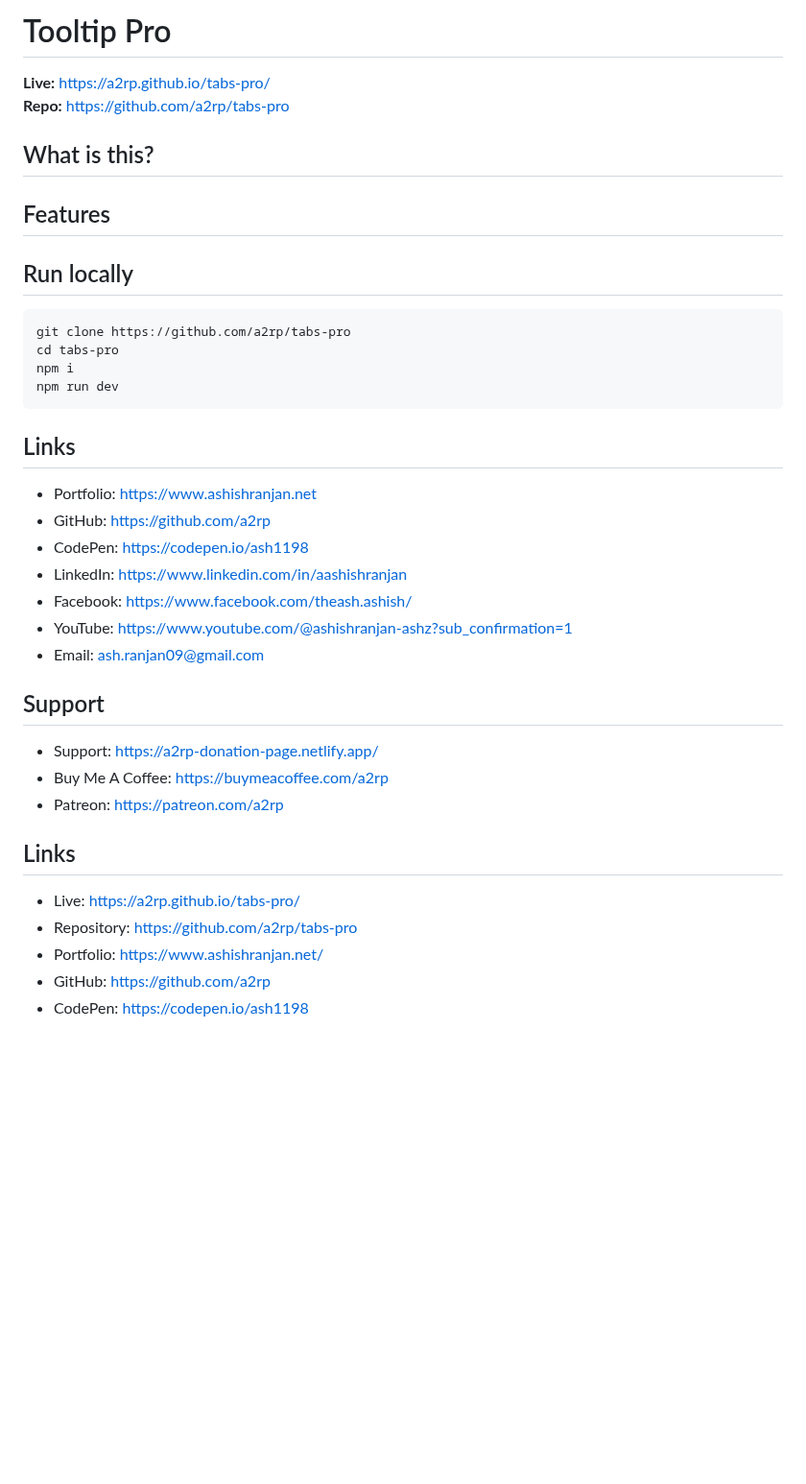
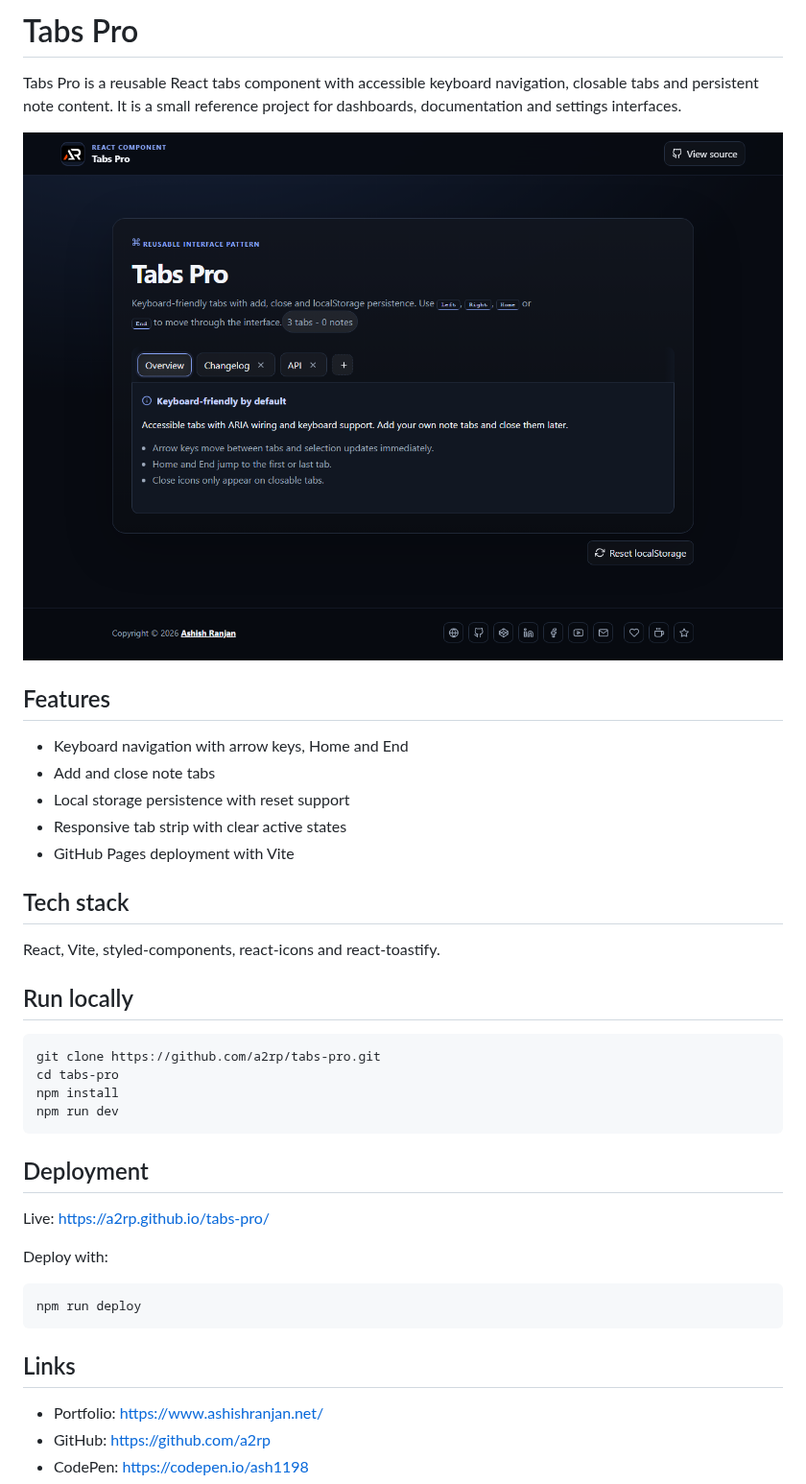
Before and after one commit to a2rp/tabs-pro, a Markdown page: README.md, the part around the change. Shown at 96% size. Rendered like a GitHub page; pictures changed too: screenshot.png (added); blank space fills up the shorter version.

Commit message:
Refresh Tabs Pro interface

````diff
--- a/README.md
+++ b/README.md
@@ -1,42 +1,38 @@
-# Tooltip Pro
+# Tabs Pro
 
-**Live:** https://a2rp.github.io/tabs-pro/
-**Repo:** https://github.com/a2rp/tabs-pro
+Tabs Pro is a reusable React tabs component with accessible keyboard navigation, closable tabs and persistent note content. It is a small reference project for dashboards, documentation and settings interfaces.
 
-## What is this?
+![Tabs Pro preview](screenshot.png)
 
 ## Features
 
+- Keyboard navigation with arrow keys, Home and End
+- Add and close note tabs
+- Local storage persistence with reset support
+- Responsive tab strip with clear active states
+- GitHub Pages deployment with Vite
+
+## Tech stack
+
+React, Vite, styled-components, react-icons and react-toastify.
+
 ## Run locally
 
-```bash
-git clone https://github.com/a2rp/tabs-pro
-cd tabs-pro
-npm i
-npm run dev
-```
+    git clone https://github.com/a2rp/tabs-pro.git
+    cd tabs-pro
+    npm install
+    npm run dev
+
+## Deployment
+
+Live: [https://a2rp.github.io/tabs-pro/](https://a2rp.github.io/tabs-pro/)
+
+Deploy with:
+
+    npm run deploy
 
 ## Links
 
-- Portfolio: [https://www.ashishranjan.net](https://www.ashishranjan.net)
-- GitHub: [https://github.com/a2rp](https://github.com/a2rp)
-- CodePen: [https://codepen.io/ash1198](https://codepen.io/ash1198)
-- LinkedIn: [https://www.linkedin.com/in/aashishranjan](https://www.linkedin.com/in/aashishranjan)
-- Facebook: [https://www.facebook.com/theash.ashish/](https://www.facebook.com/theash.ashish/)
-- YouTube: [https://www.youtube.com/@ashishranjan-ashz?sub_confirmation=1](https://www.youtube.com/@ashishranjan-ashz?sub_confirmation=1)
-- Email: [ash.ranjan09@gmail.com](mailto:ash.ranjan09@gmail.com)
-
-## Support
-
-- Support: [https://a2rp-donation-page.netlify.app/](https://a2rp-donation-page.netlify.app/)
-- Buy Me A Coffee: [https://buymeacoffee.com/a2rp](https://buymeacoffee.com/a2rp)
-- Patreon: [https://patreon.com/a2rp](https://patreon.com/a2rp)
-<!-- Project links -->
-
-## Links
-
-- Live: [https://a2rp.github.io/tabs-pro/](https://a2rp.github.io/tabs-pro/)
-- Repository: [https://github.com/a2rp/tabs-pro](https://github.com/a2rp/tabs-pro)
 - Portfolio: [https://www.ashishranjan.net/](https://www.ashishranjan.net/)
 - GitHub: [https://github.com/a2rp](https://github.com/a2rp)
 - CodePen: [https://codepen.io/ash1198](https://codepen.io/ash1198)
````
Also changed, not shown: 13 other files.
